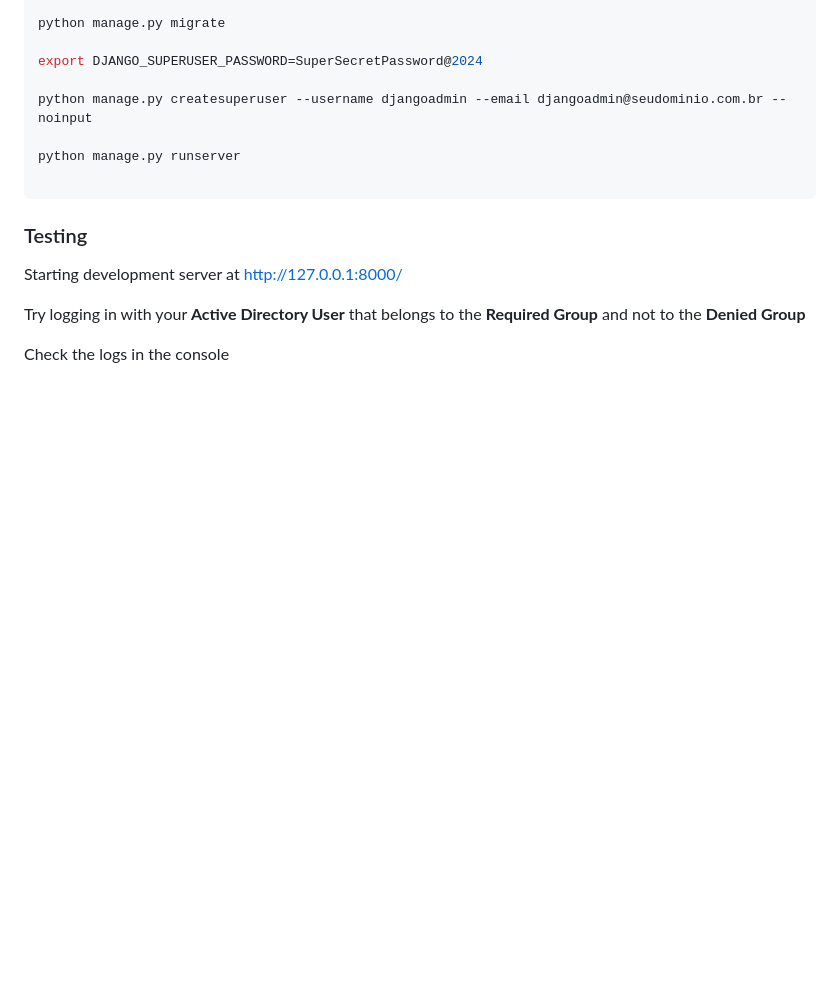
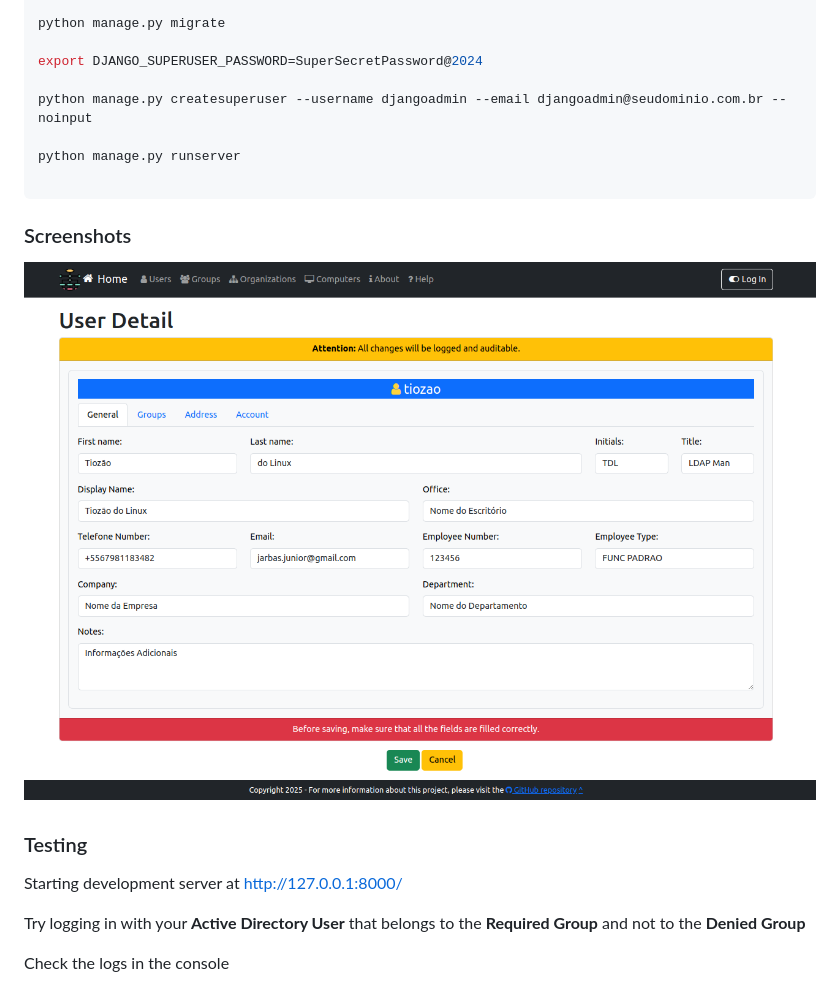
Before and after one commit to Tiozao-do-Linux/GNU-ADMW, a Markdown page: README.md, the part around the change. Drawn GitHub-style; pictures changed too: screenshots/User-Detail.png (added); blank space fills up the shorter version.

Commit message:
Include screenshots directory

````diff
--- a/README.md
+++ b/README.md
@@ -176,6 +176,9 @@ python manage.py createsuperuser --username djangoadmin --email djangoadmin@seud
 python manage.py runserver
 
 ```
+### Screenshots
+
+![User-Detail](screenshots/User-Detail.png)
 
 ### Testing
 
````
Also changed, not shown: CHANGELOG.md (+6 -0 lines).
